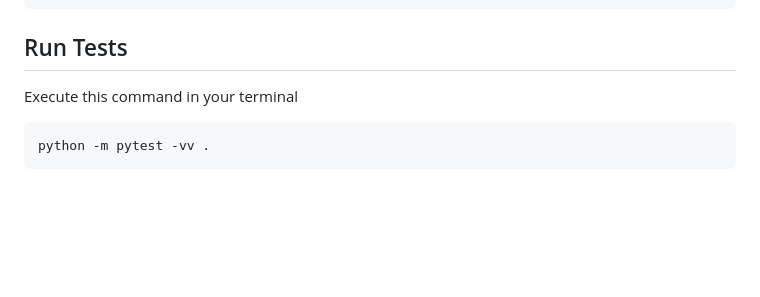
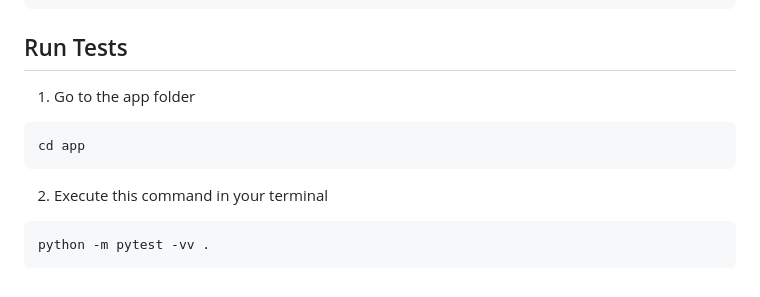
Before and after one commit to iramluism/tic-tac-toe-game, a Markdown page: README.md, the part around the change. GitHub-like rendering; blank space fills up the shorter version.

Commit message:
fix: update missed doc

````diff
--- a/README.md
+++ b/README.md
@@ -125,7 +125,12 @@ DEBUG=True
 ```
 
 ## Run Tests
-Execute this command in your terminal
+1. Go to the app folder
+```bash
+cd app
+```
+
+2. Execute this command in your terminal
 ```bash
 python -m pytest -vv .
 ```
````
